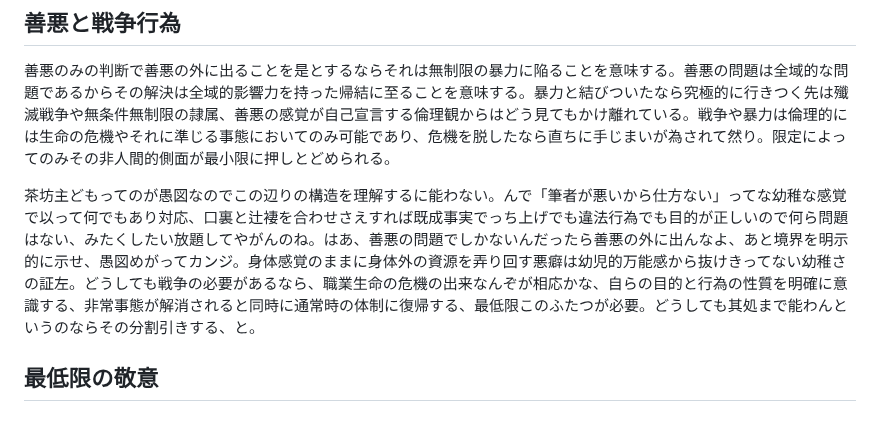
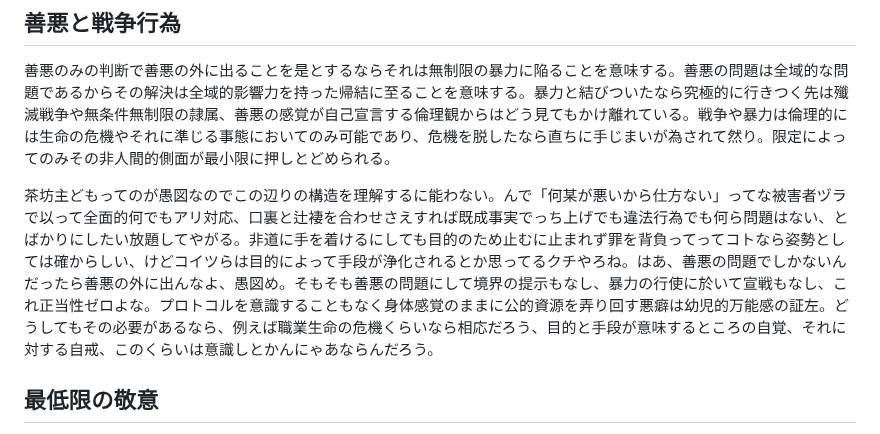
Before and after one commit to ozzymon/httpsvr, a Markdown page: misc.md, the part around the change. Drawn GitHub-style.

```diff
--- a/misc.md
+++ b/misc.md
@@ -12,7 +12,7 @@
 
 善悪のみの判断で善悪の外に出ることを是とするならそれは無制限の暴力に陥ることを意味する。善悪の問題は全域的な問題であるからその解決は全域的影響力を持った帰結に至ることを意味する。暴力と結びついたなら究極的に行きつく先は殲滅戦争や無条件無制限の隷属、善悪の感覚が自己宣言する倫理観からはどう見てもかけ離れている。戦争や暴力は倫理的には生命の危機やそれに準じる事態においてのみ可能であり、危機を脱したなら直ちに手じまいが為されて然り。限定によってのみその非人間的側面が最小限に押しとどめられる。
 
-茶坊主どもってのが愚図なのでこの辺りの構造を理解するに能わない。んで「筆者が悪いから仕方ない」ってな幼稚な感覚で以って何でもあり対応、口裏と辻褄を合わせさえすれば既成事実でっち上げでも違法行為でも目的が正しいので何ら問題はない、みたくしたい放題してやがんのね。はあ、善悪の問題でしかないんだったら善悪の外に出んなよ、あと境界を明示的に示せ、愚図めがってカンジ。身体感覚のままに身体外の資源を弄り回す悪癖は幼児的万能感から抜けきってない幼稚さの証左。どうしても戦争の必要があるなら、職業生命の危機の出来なんぞが相応かな、自らの目的と行為の性質を明確に意識する、非常事態が解消されると同時に通常時の体制に復帰する、最低限このふたつが必要。どうしても其処まで能わんというのならその分割引きする、と。
+茶坊主どもってのが愚図なのでこの辺りの構造を理解するに能わない。んで「何某が悪いから仕方ない」ってな被害者ヅラで以って全面的何でもアリ対応、口裏と辻褄を合わせさえすれば既成事実でっち上げでも違法行為でも何ら問題はない、とばかりにしたい放題してやがる。非道に手を着けるにしても目的のため止むに止まれず罪を背負ってってコトなら姿勢としては確からしい、けどコイツらは目的によって手段が浄化されるとか思ってるクチやろね。はあ、善悪の問題でしかないんだったら善悪の外に出んなよ、愚図め。そもそも善悪の問題にして境界の提示もなし、暴力の行使に於いて宣戦もなし、これ正当性ゼロよな。プロトコルを意識することもなく身体感覚のままに公的資源を弄り回す悪癖は幼児的万能感の証左。どうしてもその必要があるなら、例えば職業生命の危機くらいなら相応だろう、目的と手段が意味するところの自覚、それに対する自戒、このくらいは意識しとかんにゃあならんだろう。
 
 
 ## 最低限の敬意
```
